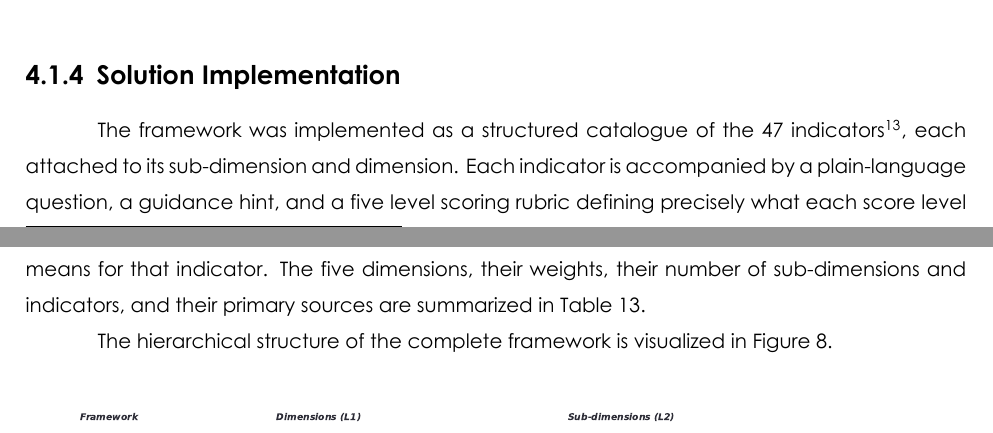
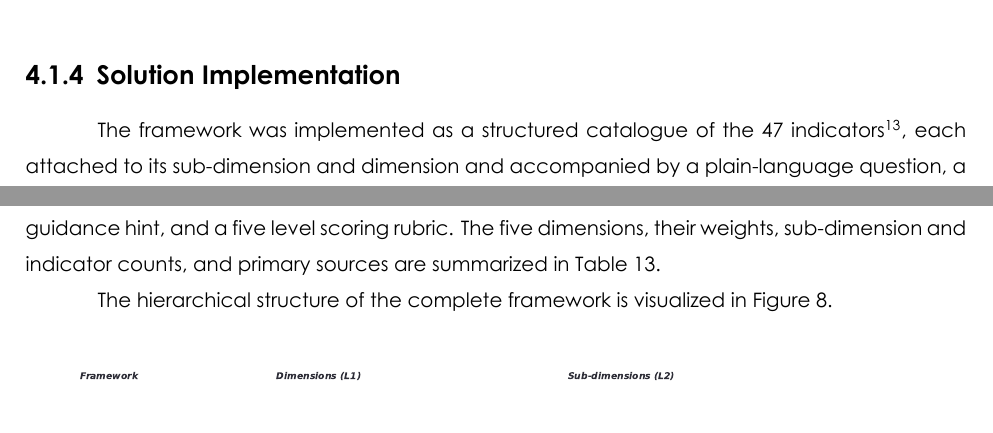
Before and after one commit to ZizouX0/datapilot_EY, a LaTeX document (pfe_report/main.tex, which reads pfe_report/Section Files/iterations.tex): two parts of pages 57 and 58 of 150, joined at a grey line, cut so that both start at the same text. Compiled offline with XeLaTeX.

Commit message:
WIP: iterations concision in progress
Co-Authored-By: Claude Fable 5 <noreply@anthropic.com>
Claude-Session: https://claude.ai/code/session_01Yb46ujynRQ8QnatMZG1uPs

```diff
--- a/pfe_report/Section Files/iterations.tex
+++ b/pfe_report/Section Files/iterations.tex
@@ -50,7 +50,7 @@ Regulatory alignment was confirmed by the distribution of the thirteen regulator
 
 \subsubsection{Solution Implementation}
 
-The framework was implemented as a structured catalogue of the 47 indicators\footnote{The full per-indicator scoring rubrics, giving the five levels of every one of the 47 indicators organized by dimension and sub-dimension, are listed in Appendix~A.}, each attached to its sub-dimension and dimension. Each indicator is accompanied by a plain-language question, a guidance hint, and a five level scoring rubric defining precisely what each score level means for that indicator. The five dimensions, their weights, their number of sub-dimensions and indicators, and their primary sources are summarized in Table~\ref{tab:dimensions}.
+The framework was implemented as a structured catalogue of the 47 indicators\footnote{The full per-indicator scoring rubrics, giving the five levels of every one of the 47 indicators organized by dimension and sub-dimension, are listed in Appendix~A.}, each attached to its sub-dimension and dimension and accompanied by a plain-language question, a guidance hint, and a five level scoring rubric. The five dimensions, their weights, sub-dimension and indicator counts, and primary sources are summarized in Table~\ref{tab:dimensions}.
 
 The hierarchical structure of the complete framework is visualized in Figure~\ref{fig:framework-tree}.
 
```
